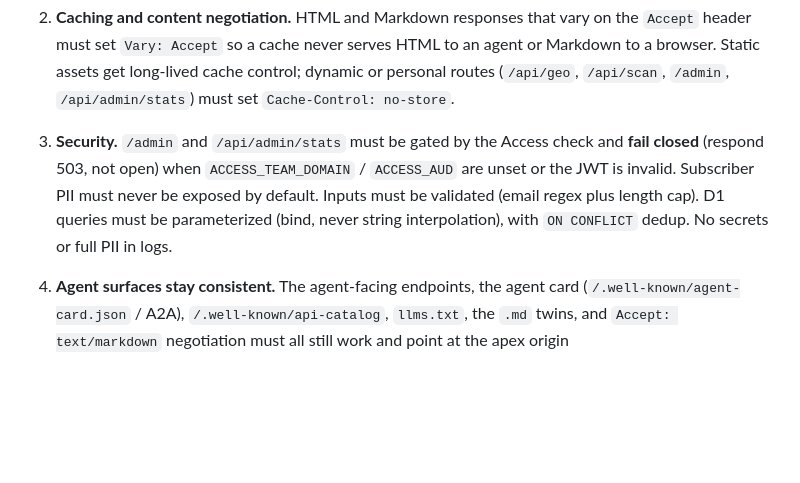
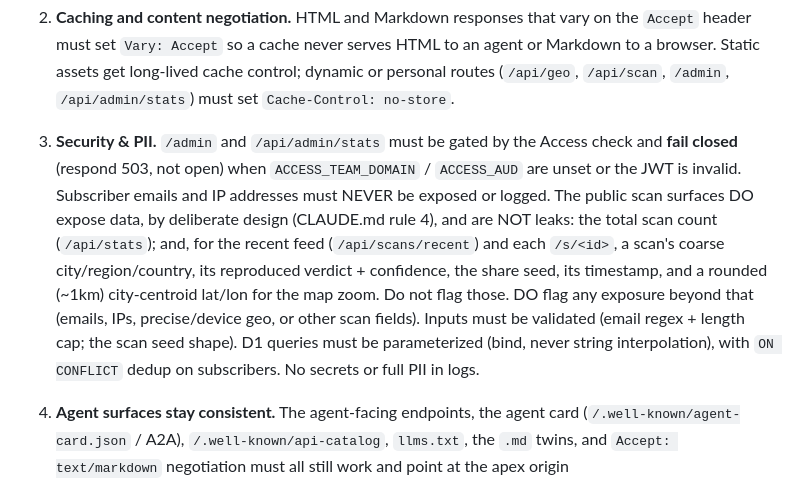
Before and after one commit to Encore-Encore/theskyisnotreal, a Markdown page: .claude/agents/worker-reviewer.md, the part around the change. Drawn GitHub-style; blank space fills up the shorter version.

Commit message:
worker-reviewer: record the public scan surfaces as an approved exposure (#24)
The public counter and recent-scans feed (and the /s/<id> geo injection) expose
coarse city + verdict + rounded lat/lon by deliberate design (CLAUDE.md rule 4).
Teach worker-reviewer that this is not a PII leak so it stops flagging it, while
still flagging any real leak (emails, IPs, precise geo, other scan fields).

Co-authored-by: Claude Opus 4.8 <noreply@anthropic.com>

```diff
--- a/.claude/agents/worker-reviewer.md
+++ b/.claude/agents/worker-reviewer.md
@@ -31,12 +31,18 @@ files. You produce a findings list and run the tests. Be specific and concrete.
    personal routes (`/api/geo`, `/api/scan`, `/admin`, `/api/admin/stats`) must set
    `Cache-Control: no-store`.
 
-3. **Security.** `/admin` and `/api/admin/stats` must be gated by the Access check and
-   **fail closed** (respond 503, not open) when `ACCESS_TEAM_DOMAIN` / `ACCESS_AUD` are
-   unset or the JWT is invalid. Subscriber PII must never be exposed by default. Inputs
-   must be validated (email regex plus length cap). D1 queries must be parameterized
-   (bind, never string interpolation), with `ON CONFLICT` dedup. No secrets or full PII
-   in logs.
+3. **Security & PII.** `/admin` and `/api/admin/stats` must be gated by the Access check
+   and **fail closed** (respond 503, not open) when `ACCESS_TEAM_DOMAIN` / `ACCESS_AUD`
+   are unset or the JWT is invalid. Subscriber emails and IP addresses must NEVER be
+   exposed or logged. The public scan surfaces DO expose data, by deliberate design
+   (CLAUDE.md rule 4), and are NOT leaks: the total scan count (`/api/stats`); and, for
+   the recent feed (`/api/scans/recent`) and each `/s/<id>`, a scan's coarse
+   city/region/country, its reproduced verdict + confidence, the share seed, its
+   timestamp, and a rounded (~1km) city-centroid lat/lon for the map zoom. Do not flag
+   those. DO flag any exposure beyond that (emails, IPs, precise/device geo, or other
+   scan fields). Inputs must be validated (email regex + length cap; the scan seed
+   shape). D1 queries must be parameterized (bind, never string interpolation), with
+   `ON CONFLICT` dedup on subscribers. No secrets or full PII in logs.
 
 4. **Agent surfaces stay consistent.** The agent-facing endpoints, the agent card
    (`/.well-known/agent-card.json` / A2A), `/.well-known/api-catalog`, `llms.txt`, the
```
